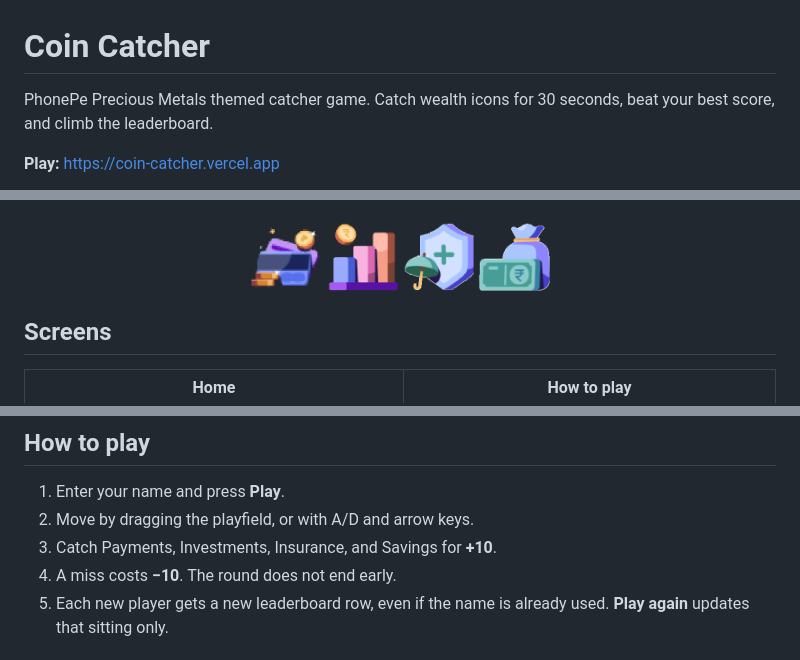
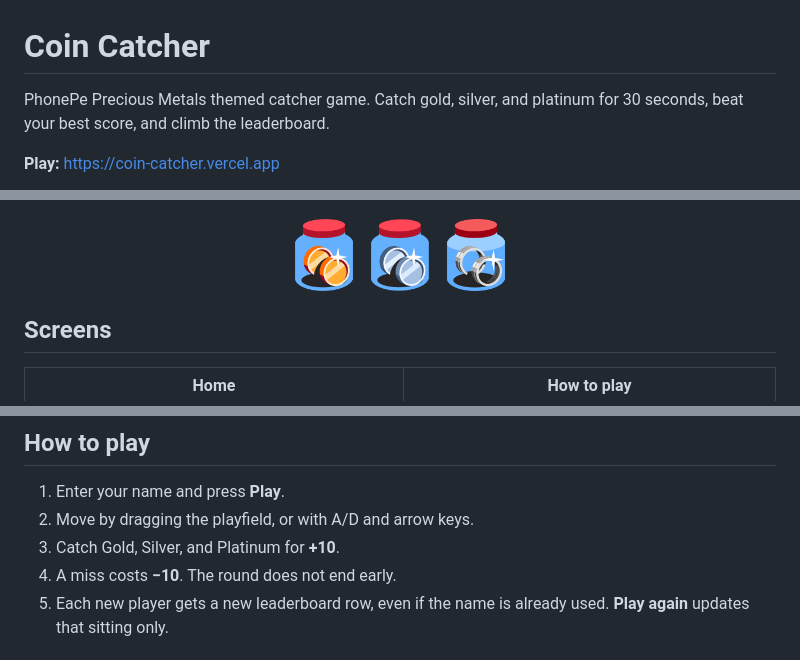
Before and after one commit to LakhanT/coin-catcher, a Markdown page: README.md, 3 parts joined by grey strips. Rendered like a GitHub page; pictures changed too: assets/icon-gold.png (added), assets/icon-platinum.png (added), assets/icon-silver.png (added).

Commit message:
Restyle the game to PhonePe 3.0 and use official gold, silver, and platinum icons.

```diff
--- a/README.md
+++ b/README.md
@@ -1,6 +1,6 @@
 # Coin Catcher
 
-PhonePe Precious Metals themed catcher game. Catch wealth icons for 30 seconds, beat your best score, and climb the leaderboard.
+PhonePe Precious Metals themed catcher game. Catch gold, silver, and platinum for 30 seconds, beat your best score, and climb the leaderboard.
 
 **Play:** [https://coin-catcher.vercel.app](https://coin-catcher.vercel.app)
 
@@ -9,10 +9,9 @@ PhonePe Precious Metals themed catcher game. Catch wealth icons for 30 seconds,
 </p>
 
 <p align="center">
-  <img src="assets/icon-payments.png" alt="Payments" width="72">
-  <img src="assets/icon-invest.png" alt="Investments" width="72">
-  <img src="assets/icon-insurance.png" alt="Insurance" width="72">
-  <img src="assets/icon-savings.png" alt="Savings" width="72">
+  <img src="assets/icon-gold.png" alt="Gold" width="72">
+  <img src="assets/icon-silver.png" alt="Silver" width="72">
+  <img src="assets/icon-platinum.png" alt="Platinum" width="72">
 </p>
 
 ## Screens
@@ -29,7 +28,7 @@ PhonePe Precious Metals themed catcher game. Catch wealth icons for 30 seconds,
 
 1. Enter your name and press **Play**.
 2. Move by dragging the playfield, or with A/D and arrow keys.
-3. Catch Payments, Investments, Insurance, and Savings for **+10**.
+3. Catch Gold, Silver, and Platinum for **+10**.
 4. A miss costs **−10**. The round does not end early.
 5. Each new player gets a new leaderboard row, even if the name is already used. **Play again** updates that sitting only.
 
```
Also changed, not shown: 3 other files.
